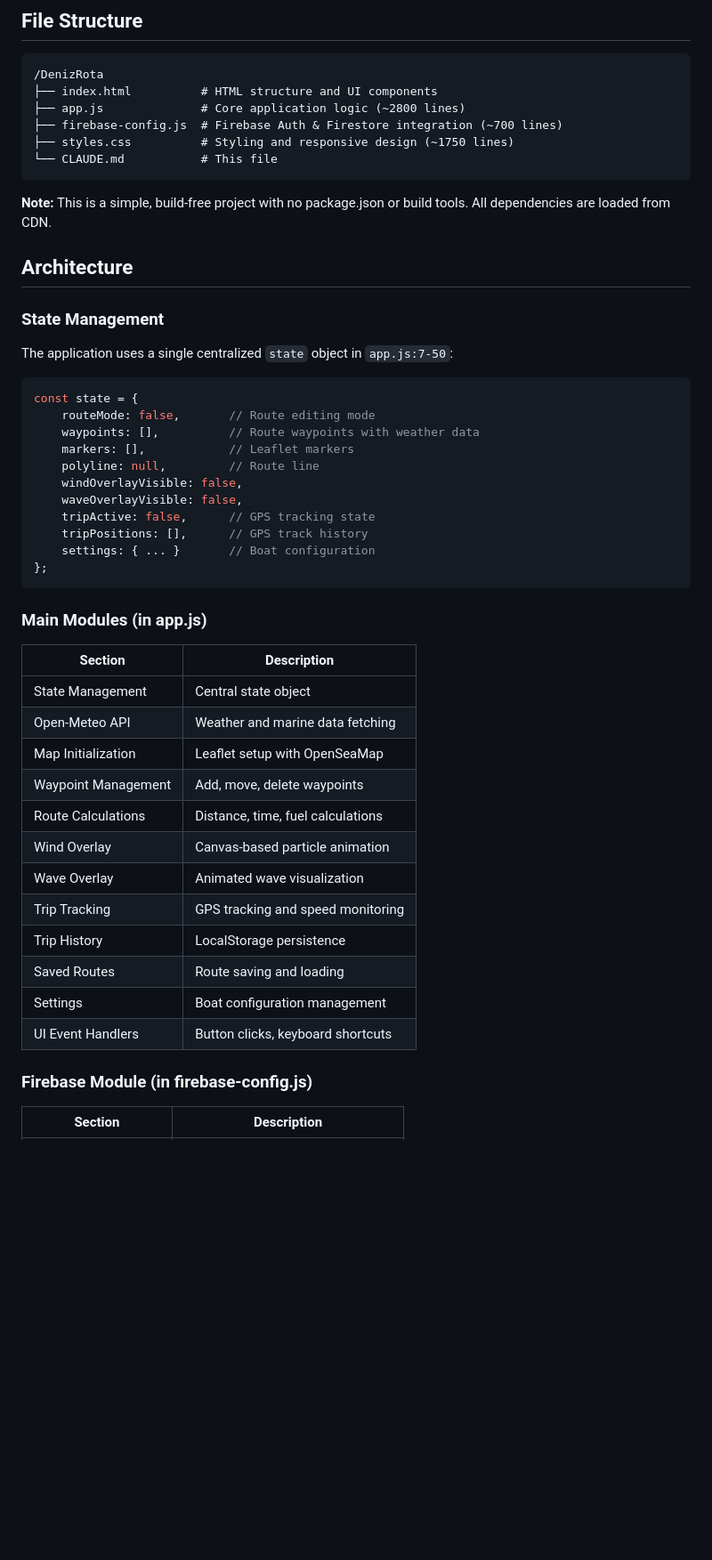
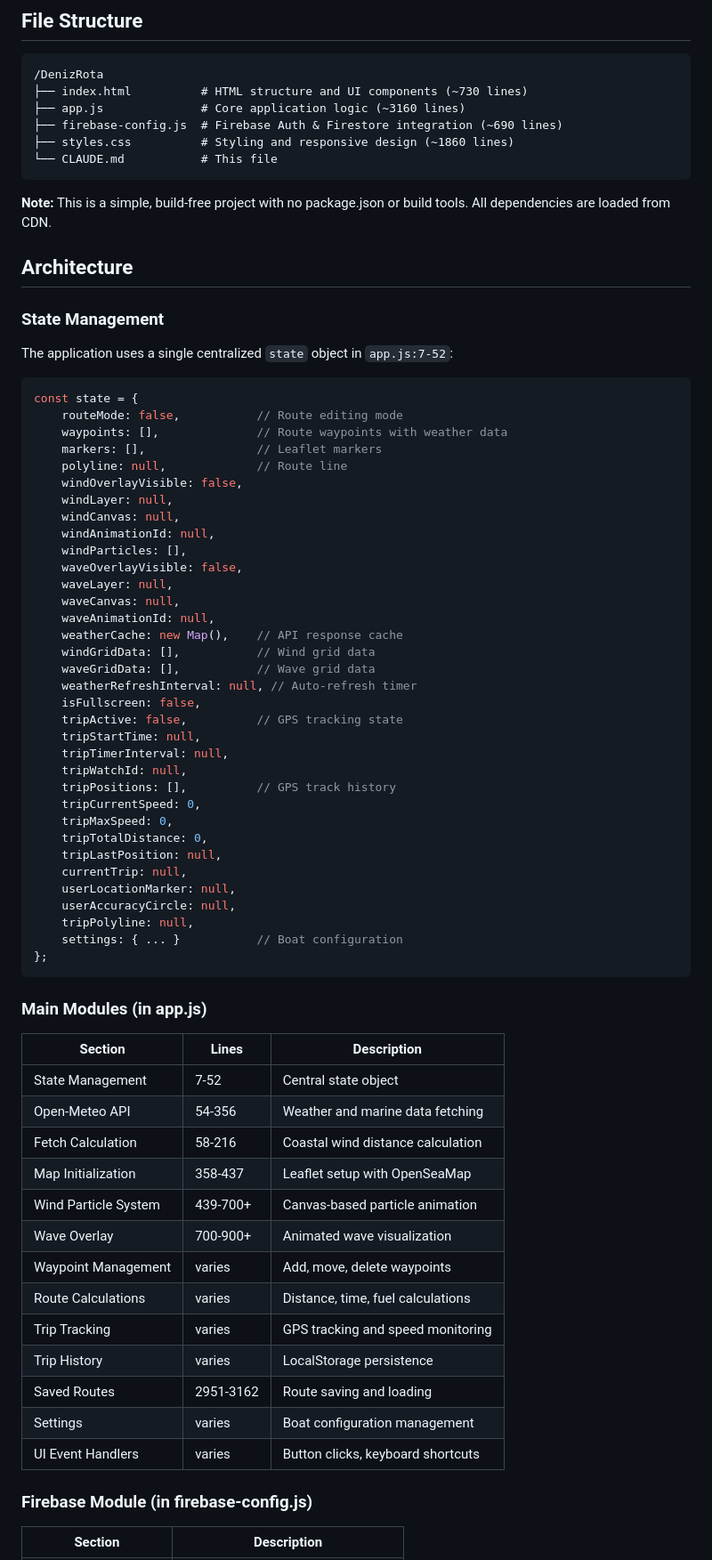
Before and after one commit to tremo/DenizRota, a Markdown page: CLAUDE.md, the part around one of its changes. Shown at 89% size. Drawn GitHub-style; blank space fills up the shorter version.

````diff
--- a/CLAUDE.md
+++ b/CLAUDE.md
@@ -34,10 +36,10 @@ This document provides guidance for AI assistants working with the DenizRota cod
 
 ```
 /DenizRota
-├── index.html          # HTML structure and UI components
-├── app.js              # Core application logic (~2800 lines)
-├── firebase-config.js  # Firebase Auth & Firestore integration (~700 lines)
-├── styles.css          # Styling and responsive design (~1750 lines)
+├── index.html          # HTML structure and UI components (~730 lines)
+├── app.js              # Core application logic (~3160 lines)
+├── firebase-config.js  # Firebase Auth & Firestore integration (~690 lines)
+├── styles.css          # Styling and responsive design (~1860 lines)
 └── CLAUDE.md           # This file
 ```
 
@@ -46,38 +48,62 @@ This document provides guidance for AI assistants working with the DenizRota cod
 ## Architecture
 
 ### State Management
-The application uses a single centralized `state` object in `app.js:7-50`:
+The application uses a single centralized `state` object in `app.js:7-52`:
 
 ```javascript
 const state = {
-    routeMode: false,       // Route editing mode
-    waypoints: [],          // Route waypoints with weather data
-    markers: [],            // Leaflet markers
-    polyline: null,         // Route line
+    routeMode: false,           // Route editing mode
+    waypoints: [],              // Route waypoints with weather data
+    markers: [],                // Leaflet markers
+    polyline: null,             // Route line
     windOverlayVisible: false,
+    windLayer: null,
+    windCanvas: null,
+    windAnimationId: null,
+    windParticles: [],
     waveOverlayVisible: false,
-    tripActive: false,      // GPS tracking state
-    tripPositions: [],      // GPS track history
-    settings: { ... }       // Boat configuration
+    waveLayer: null,
+    waveCanvas: null,
+    waveAnimationId: null,
+    weatherCache: new Map(),    // API response cache
+    windGridData: [],           // Wind grid data
+    waveGridData: [],           // Wave grid data
+    weatherRefreshInterval: null, // Auto-refresh timer
+    isFullscreen: false,
+    tripActive: false,          // GPS tracking state
+    tripStartTime: null,
+    tripTimerInterval: null,
+    tripWatchId: null,
+    tripPositions: [],          // GPS track history
+    tripCurrentSpeed: 0,
+    tripMaxSpeed: 0,
+    tripTotalDistance: 0,
+    tripLastPosition: null,
+    currentTrip: null,
+    userLocationMarker: null,
+    userAccuracyCircle: null,
+    tripPolyline: null,
+    settings: { ... }           // Boat configuration
 };
 ```
 
 ### Main Modules (in app.js)
 
-| Section | Description |
-|---------|-------------|
-| State Management | Central state object |
-| Open-Meteo API | Weather and marine data fetching |
-| Map Initialization | Leaflet setup with OpenSeaMap |
-| Waypoint Management | Add, move, delete waypoints |
-| Route Calculations | Distance, time, fuel calculations |
-| Wind Overlay | Canvas-based particle animation |
-| Wave Overlay | Animated wave visualization |
-| Trip Tracking | GPS tracking and speed monitoring |
-| Trip History | LocalStorage persistence |
-| Saved Routes | Route saving and loading |
-| Settings | Boat configuration management |
-| UI Event Handlers | Button clicks, keyboard shortcuts |
+| Section | Lines | Description |
+|---------|-------|-------------|
+| State Management | 7-52 | Central state object |
+| Open-Meteo API | 54-356 | Weather and marine data fetching |
+| Fetch Calculation | 58-216 | Coastal wind distance calculation |
+| Map Initialization | 358-437 | Leaflet setup with OpenSeaMap |
+| Wind Particle System | 439-700+ | Canvas-based particle animation |
+| Wave Overlay | 700-900+ | Animated wave visualization |
+| Waypoint Management | varies | Add, move, delete waypoints |
+| Route Calculations | varies | Distance, time, fuel calculations |
+| Trip Tracking | varies | GPS tracking and speed monitoring |
+| Trip History | varies | LocalStorage persistence |
+| Saved Routes | 2951-3162 | Route saving and loading |
+| Settings | varies | Boat configuration management |
+| UI Event Handlers | varies | Button clicks, keyboard shortcuts |
 
 ### Firebase Module (in firebase-config.js)
 
````
Also changed, not shown: other parts of CLAUDE.md (+132 -15 lines).
